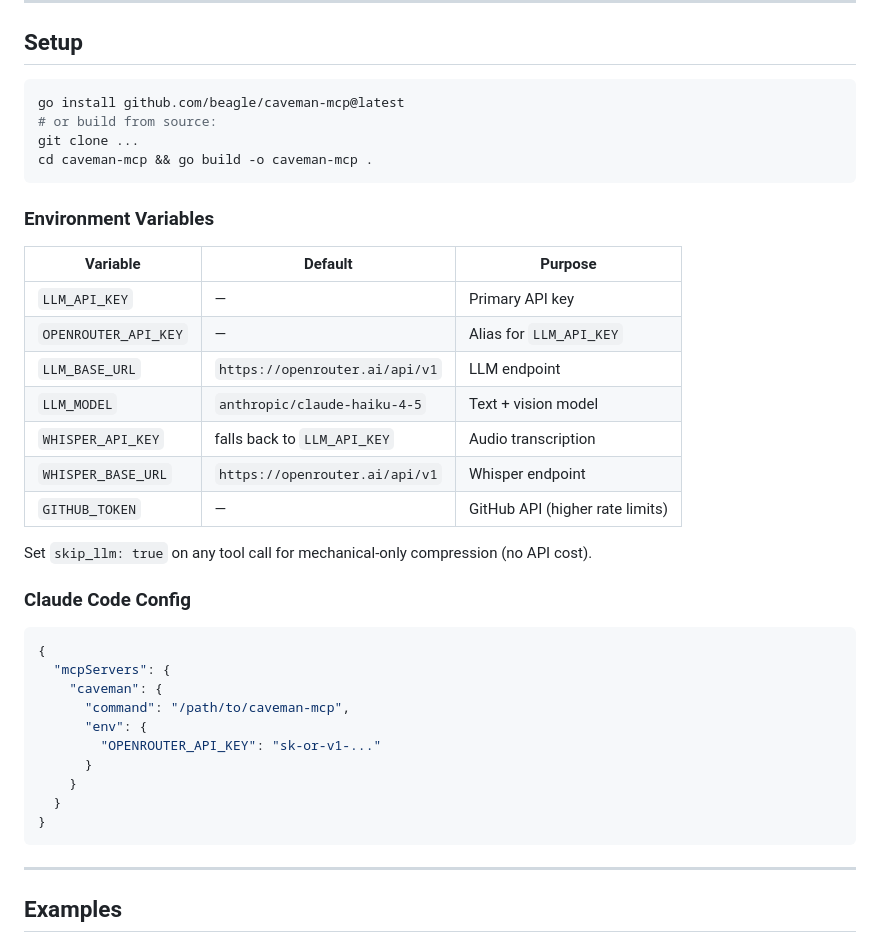
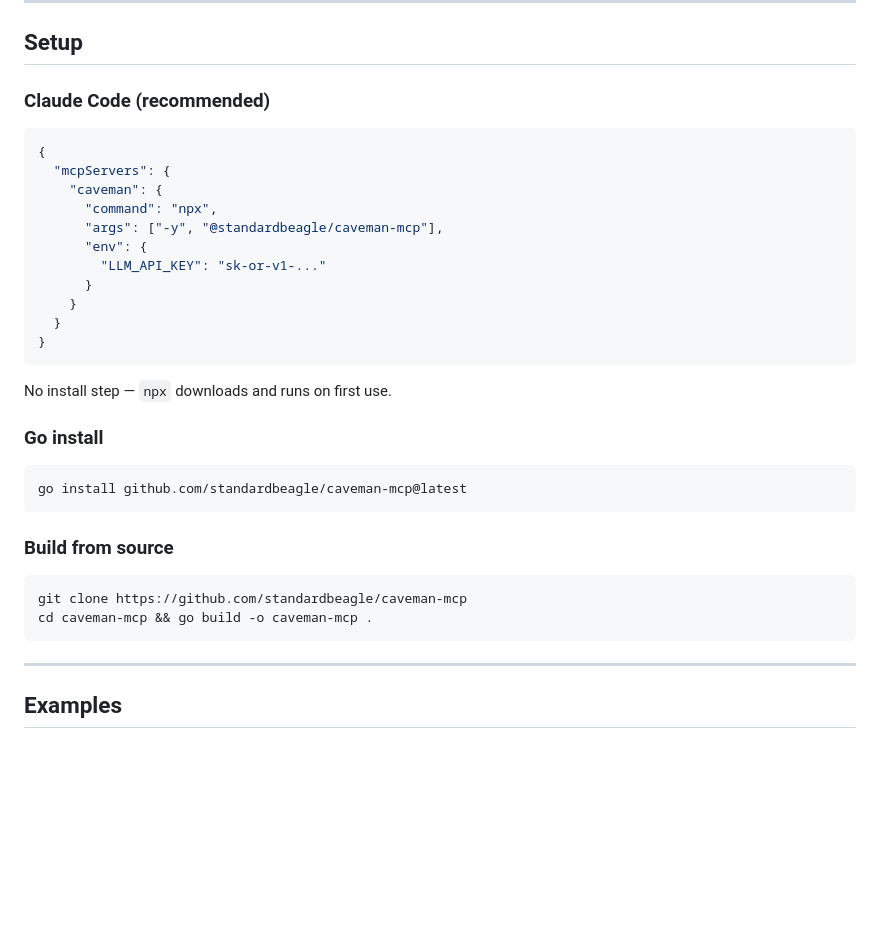
Before and after one commit to standardbeagle/caveman-mcp, a Markdown page: README.md, the part around the change. Rendered like a GitHub page; blank space fills up the shorter version.

Commit message:
docs: update README with npx install and standardbeagle module path

````diff
--- a/README.md
+++ b/README.md
@@ -73,40 +73,35 @@ Typical ratios: 65–80% of original. Code blocks survive intact.
 
 ## Setup
 
-```bash
-go install github.com/beagle/caveman-mcp@latest
-# or build from source:
-git clone ...
-cd caveman-mcp && go build -o caveman-mcp .
-```
-
-### Environment Variables
-
-| Variable | Default | Purpose |
-|----------|---------|---------|
-| `LLM_API_KEY` | — | Primary API key |
-| `OPENROUTER_API_KEY` | — | Alias for `LLM_API_KEY` |
-| `LLM_BASE_URL` | `https://openrouter.ai/api/v1` | LLM endpoint |
-| `LLM_MODEL` | `anthropic/claude-haiku-4-5` | Text + vision model |
-| `WHISPER_API_KEY` | falls back to `LLM_API_KEY` | Audio transcription |
-| `WHISPER_BASE_URL` | `https://openrouter.ai/api/v1` | Whisper endpoint |
-| `GITHUB_TOKEN` | — | GitHub API (higher rate limits) |
-
-Set `skip_llm: true` on any tool call for mechanical-only compression (no API cost).
-
-### Claude Code Config
+### Claude Code (recommended)
 
 ```json
 {
   "mcpServers": {
     "caveman": {
-      "command": "/path/to/caveman-mcp",
+      "command": "npx",
+      "args": ["-y", "@standardbeagle/caveman-mcp"],
       "env": {
-        "OPENROUTER_API_KEY": "sk-or-v1-..."
+        "LLM_API_KEY": "sk-or-v1-..."
       }
     }
   }
 }
+```
+
+No install step — `npx` downloads and runs on first use.
+
+### Go install
+
+```bash
+go install github.com/standardbeagle/caveman-mcp@latest
+```
+
+### Build from source
+
+```bash
+git clone https://github.com/standardbeagle/caveman-mcp
+cd caveman-mcp && go build -o caveman-mcp .
 ```
 
 ---
````
